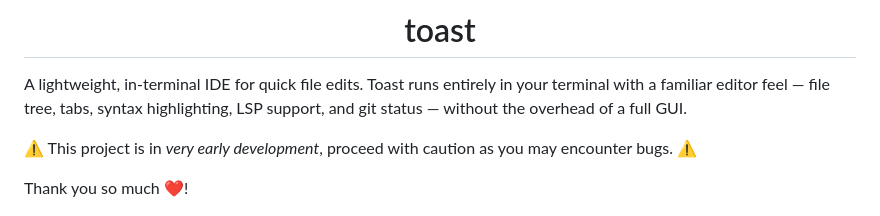
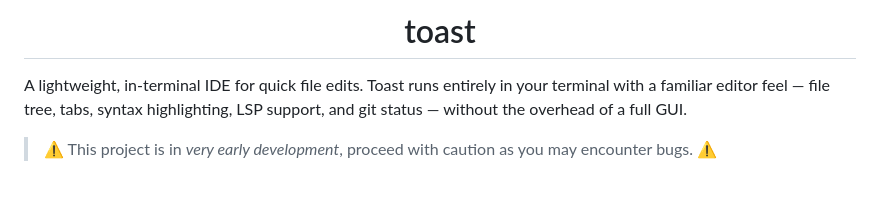
Before and after one commit to paradise-runner/toast, a Markdown page: README.md, the part around the change. GitHub-like rendering; blank space fills up the shorter version.

```diff
--- a/README.md
+++ b/README.md
@@ -12,9 +12,7 @@
 
 A lightweight, in-terminal IDE for quick file edits. Toast runs entirely in your terminal with a familiar editor feel — file tree, tabs, syntax highlighting, LSP support, and git status — without the overhead of a full GUI.
 
-⚠️ This project is in _very early development_, proceed with caution as you may encounter bugs. ⚠️
-
-Thank you so much ❤️!
+> ⚠️ This project is in _very early development_, proceed with caution as you may encounter bugs. ⚠️
 
 <img src="toast-example.png" alt="toast logo" width="800" style="border-radius: 12px; display: block; margin: 20px 0;">
 
```
